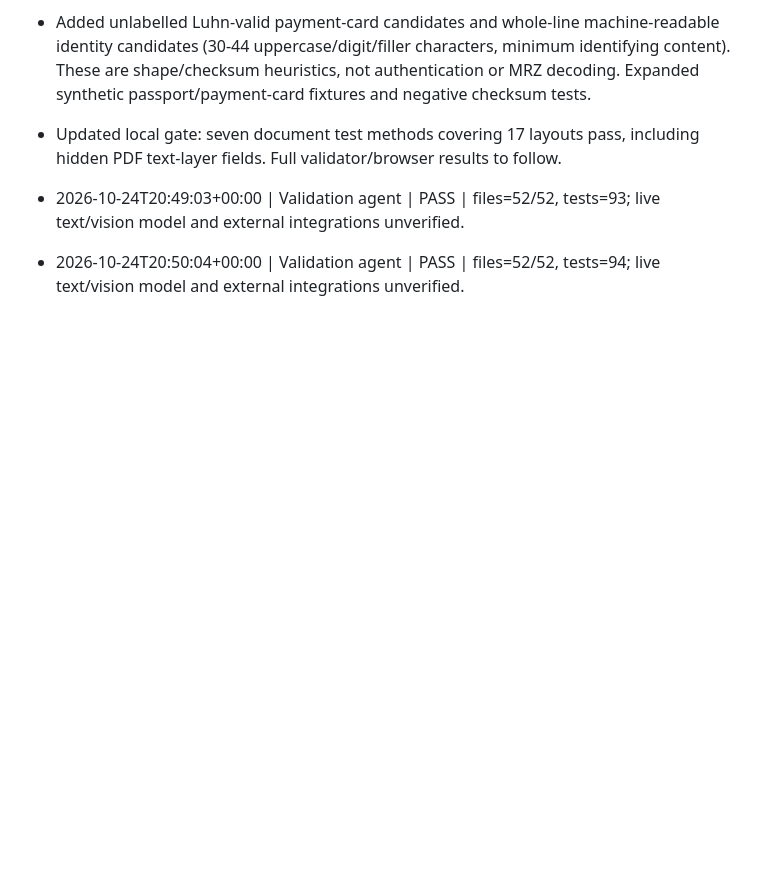
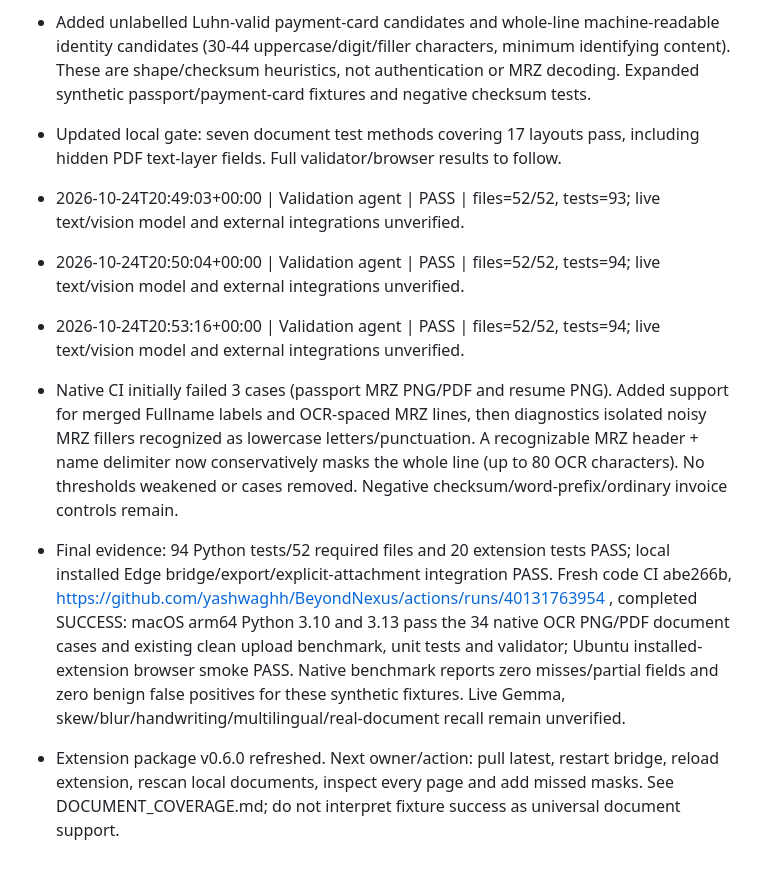
Before and after one commit to yashwaghh/BeyondNexus, a Markdown page: PROGRESS.md, the part around the change. GitHub-like rendering; blank space fills up the shorter version.

Commit message:
Record passing common document native OCR and browser validation

```diff
--- a/PROGRESS.md
+++ b/PROGRESS.md
@@ -271,3 +271,8 @@
 - 2026-10-24T20:49:03+00:00 | Validation agent | PASS | files=52/52, tests=93; live text/vision model and external integrations unverified.
 
 - 2026-10-24T20:50:04+00:00 | Validation agent | PASS | files=52/52, tests=94; live text/vision model and external integrations unverified.
+
+- 2026-10-24T20:53:16+00:00 | Validation agent | PASS | files=52/52, tests=94; live text/vision model and external integrations unverified.
+- Native CI initially failed 3 cases (passport MRZ PNG/PDF and resume PNG). Added support for merged Fullname labels and OCR-spaced MRZ lines, then diagnostics isolated noisy MRZ fillers recognized as lowercase letters/punctuation. A recognizable MRZ header + name delimiter now conservatively masks the whole line (up to 80 OCR characters). No thresholds weakened or cases removed. Negative checksum/word-prefix/ordinary invoice controls remain.
+- Final evidence: 94 Python tests/52 required files and 20 extension tests PASS; local installed Edge bridge/export/explicit-attachment integration PASS. Fresh code CI abe266b, https://github.com/yashwaghh/BeyondNexus/actions/runs/40131763954 , completed SUCCESS: macOS arm64 Python 3.10 and 3.13 pass the 34 native OCR PNG/PDF document cases and existing clean upload benchmark, unit tests and validator; Ubuntu installed-extension browser smoke PASS. Native benchmark reports zero misses/partial fields and zero benign false positives for these synthetic fixtures. Live Gemma, skew/blur/handwriting/multilingual/real-document recall remain unverified.
+- Extension package v0.6.0 refreshed. Next owner/action: pull latest, restart bridge, reload extension, rescan local documents, inspect every page and add missed masks. See DOCUMENT_COVERAGE.md; do not interpret fixture success as universal document support.
```
Also changed, not shown: DOCUMENT_COVERAGE.md (+4 -1 lines).
